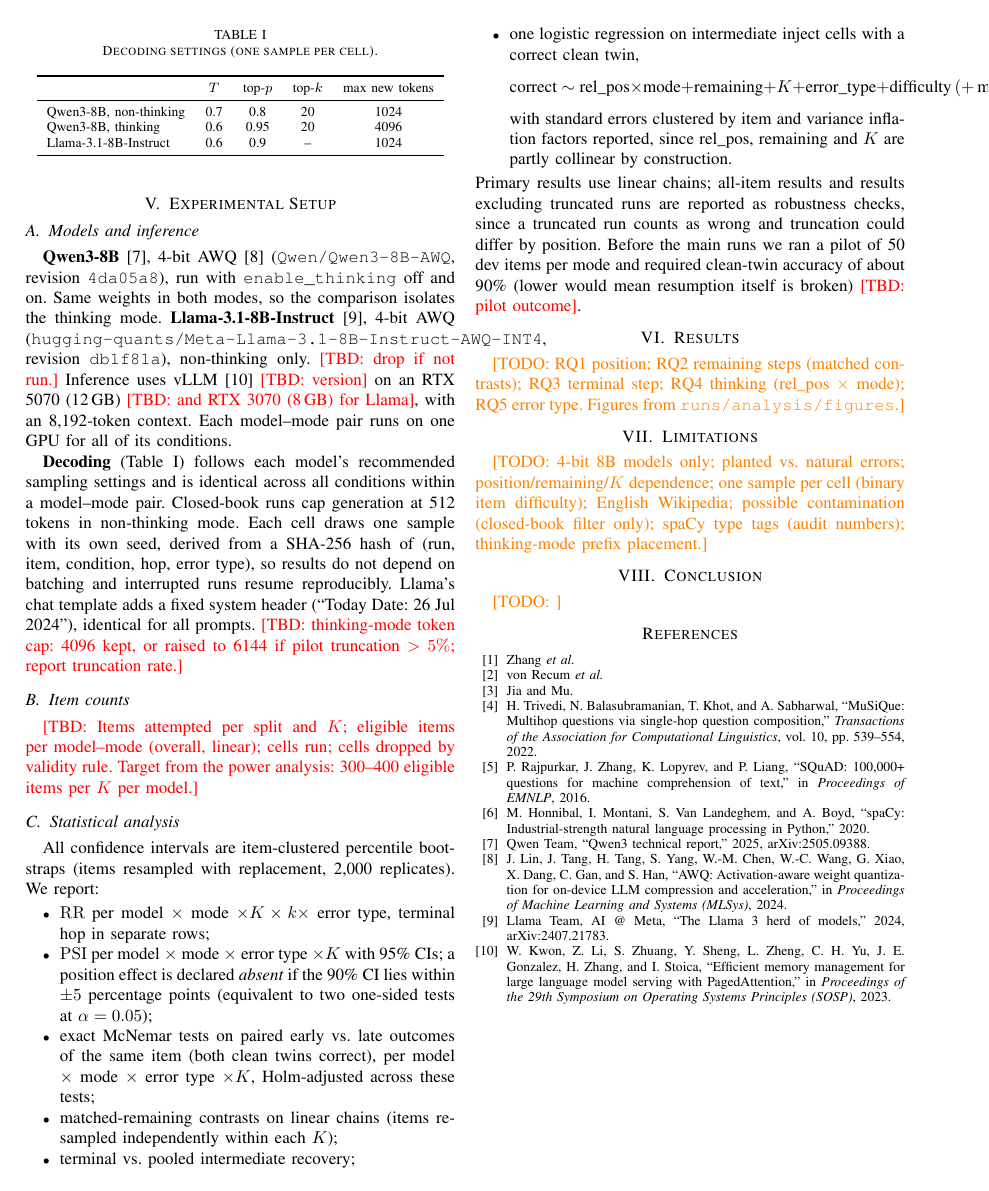
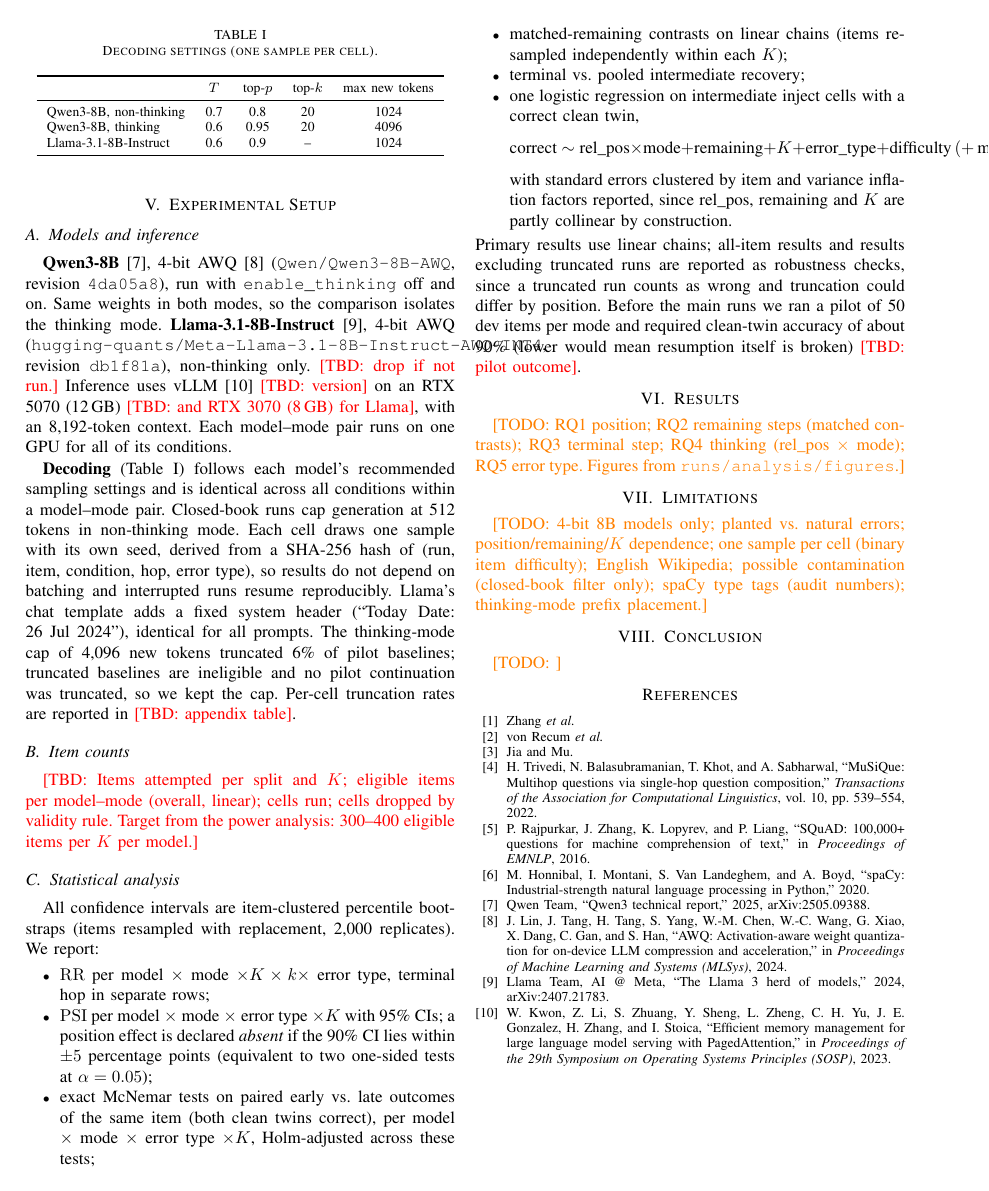
Before and after one commit to Sky00raider/position-fragility, a LaTeX paper (paper/main.tex): page 3 of 3. Compiled offline with pdfLaTeX.

Commit message:
Paper: state thinking-mode token cap decision
Co-Authored-By: Claude Opus 5.5 <noreply@anthropic.com>

```diff
--- a/paper/main.tex
+++ b/paper/main.tex
@@ -165,7 +165,7 @@ Llama-3.1-8B-Instruct & 0.6 & 0.9 & -- & 1024 \\
 \end{tabular}
 \end{table}
 
-\textbf{Decoding} (Table~\ref{tab:decoding}) follows each model's recommended sampling settings and is identical across all conditions within a model--mode pair. Closed-book runs cap generation at 512 tokens in non-thinking mode. Each cell draws one sample with its own seed, derived from a SHA-256 hash of (run, item, condition, hop, error type), so results do not depend on batching and interrupted runs resume reproducibly. Llama's chat template adds a fixed system header (``Today Date: 26 Jul 2024''), identical for all prompts. \tbd{thinking-mode token cap: 4096 kept, or raised to 6144 if pilot truncation $>5\%$; report truncation rate.}
+\textbf{Decoding} (Table~\ref{tab:decoding}) follows each model's recommended sampling settings and is identical across all conditions within a model--mode pair. Closed-book runs cap generation at 512 tokens in non-thinking mode. Each cell draws one sample with its own seed, derived from a SHA-256 hash of (run, item, condition, hop, error type), so results do not depend on batching and interrupted runs resume reproducibly. Llama's chat template adds a fixed system header (``Today Date: 26 Jul 2024''), identical for all prompts. The thinking-mode cap of 4{,}096 new tokens truncated 6\% of pilot baselines; truncated baselines are ineligible and no pilot continuation was truncated, so we kept the cap. Per-cell truncation rates are reported in \tbd{appendix table}.
 
 \subsection{Item counts}
 \tbd{Items attempted per split and $K$; eligible items per model--mode (overall, linear); cells run; cells dropped by validity rule. Target from the power analysis: 300--400 eligible items per $K$ per model.}
```
